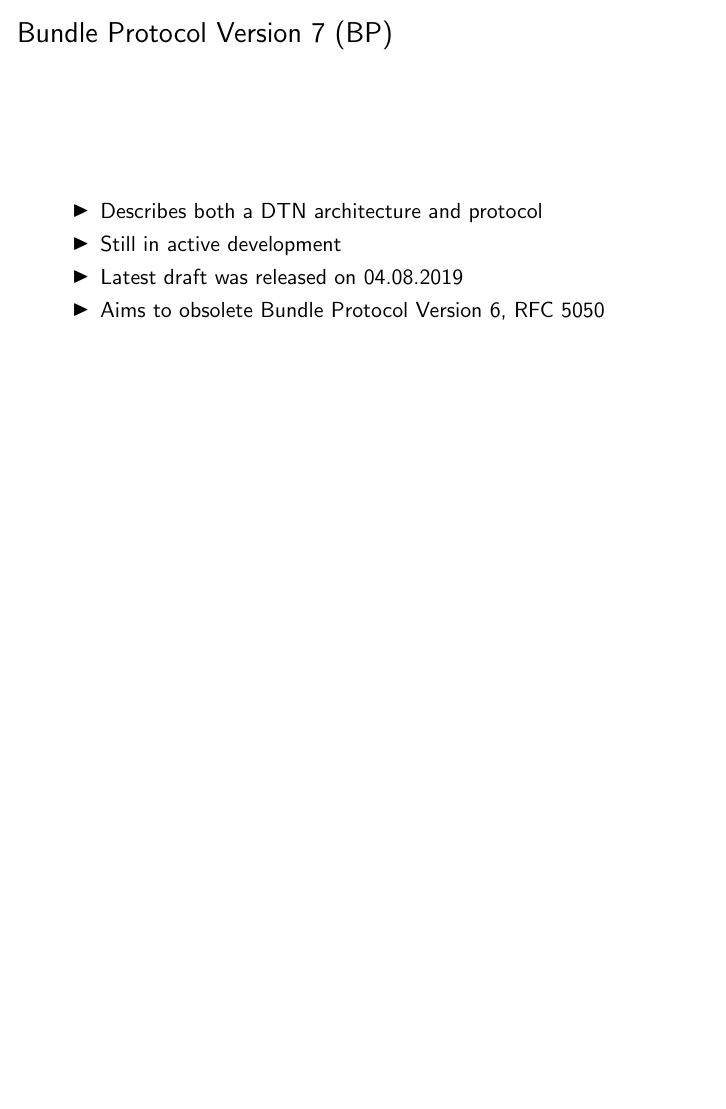
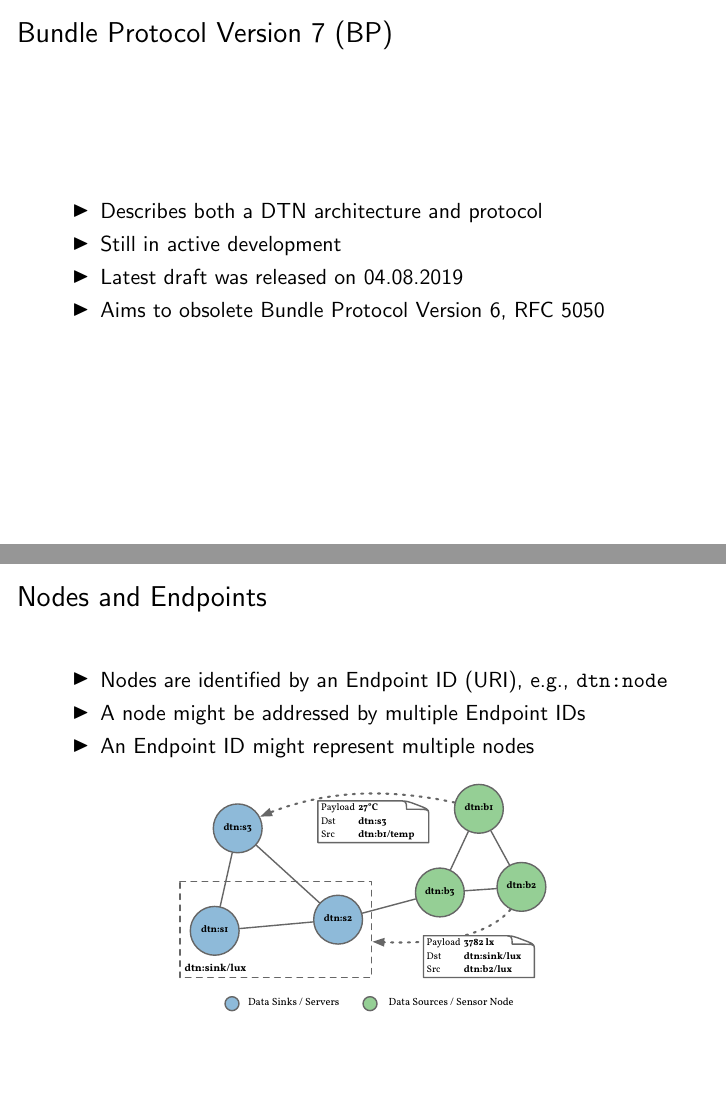
Before and after one commit to dtn7/adhocnow2019-slides, LaTeX slides (presentation/presentation.tex, which reads presentation/slides/02_bp7.tex): page 4 of 4 before the commit and pages 4 and 5 of 5 after it, the two joined at a grey line, the shorter picture padded with empty space. Compiled offline with pdfLaTeX.

Commit message:
BP7, Nodes and Endpoints

```diff
--- a/presentation/slides/02_bp7.tex
+++ b/presentation/slides/02_bp7.tex
@@ -12,3 +12,19 @@
   \item Aims to obsolete Bundle Protocol Version 6, RFC 5050
   \end{itemize}
 \end{frame}
+
+\subsection{Nodes and Endpoints}
+
+\begin{frame}
+  \frametitle{Nodes and Endpoints}
+
+  \begin{itemize}
+  \item Nodes are identified by an Endpoint ID (URI), e.g., \texttt{dtn:node}
+  \item A node might be addressed by multiple Endpoint IDs
+  \item An Endpoint ID might represent multiple nodes
+  \end{itemize}
+
+  \begin{figure}
+    \includegraphics[width=0.6\linewidth,keepaspectratio]{include/nodes-endpoints}
+  \end{figure}
+\end{frame}
```
Also changed, not shown: presentation/include/nodes-endpoints.pdf (added), 1 other file.
